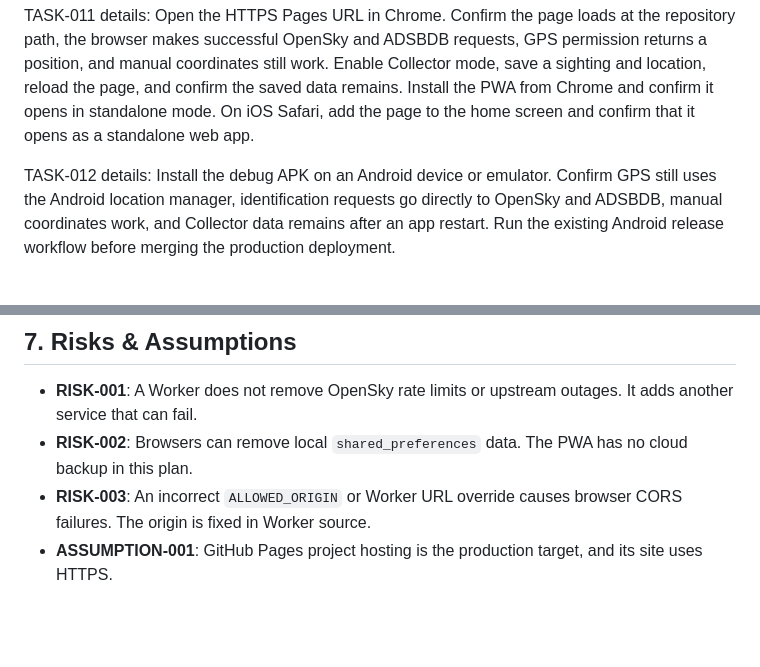
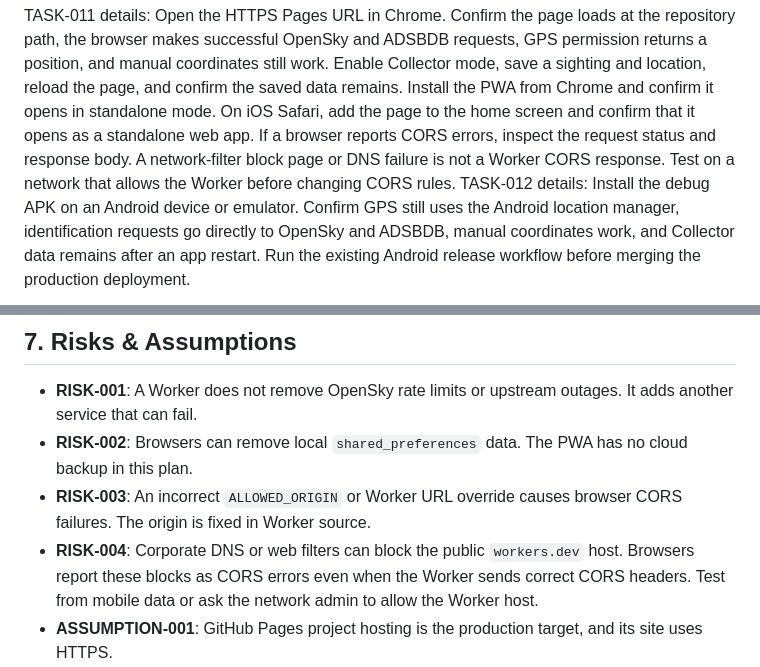
Before and after one commit to etnt/skyoverhead, a Markdown page: plan/feature-pwa-implementation-1.md, 2 parts joined by grey strips. GitHub-like rendering; blank space fills up the shorter version.

Commit message:
Updating the pwa plan with some CORS problem

```diff
--- a/plan/feature-pwa-implementation-1.md
+++ b/plan/feature-pwa-implementation-1.md
@@ -187,8 +187,10 @@ GPS permission returns a position, and manual coordinates still work. Enable
 Collector mode, save a sighting and location, reload the page, and confirm the
 saved data remains. Install the PWA from Chrome and confirm it opens in
 standalone mode. On iOS Safari, add the page to the home screen and confirm that
-it opens as a standalone web app.
-
+it opens as a standalone web app. If a browser reports CORS errors, inspect the
+request status and response body. A network-filter block page or DNS failure is
+not a Worker CORS response. Test on a network that allows the Worker before
+changing CORS rules.
 TASK-012 details: Install the debug APK on an Android device or emulator.
 Confirm GPS still uses the Android location manager, identification requests go
 directly to OpenSky and ADSBDB, manual coordinates work, and Collector data
@@ -260,6 +262,10 @@ merging the production deployment.
   has no cloud backup in this plan.
 - **RISK-003**: An incorrect `ALLOWED_ORIGIN` or Worker URL override causes
   browser CORS failures. The origin is fixed in Worker source.
+- **RISK-004**: Corporate DNS or web filters can block the public `workers.dev`
+  host. Browsers report these blocks as CORS errors even when the Worker sends
+  correct CORS headers. Test from mobile data or ask the network admin to allow
+  the Worker host.
 - **ASSUMPTION-001**: GitHub Pages project hosting is the production target,
   and its site uses HTTPS.
 - **ASSUMPTION-002**: Current `geolocator`, `shared_preferences`,
```
